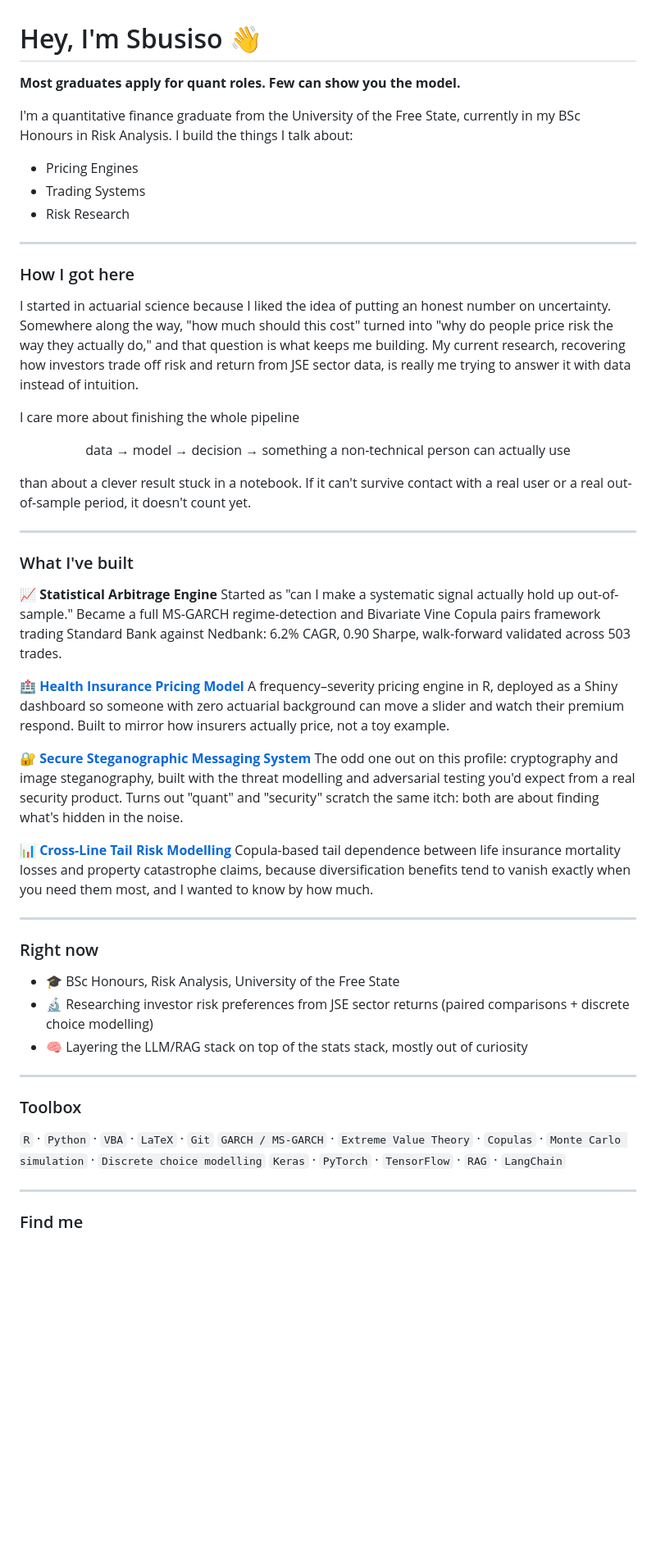
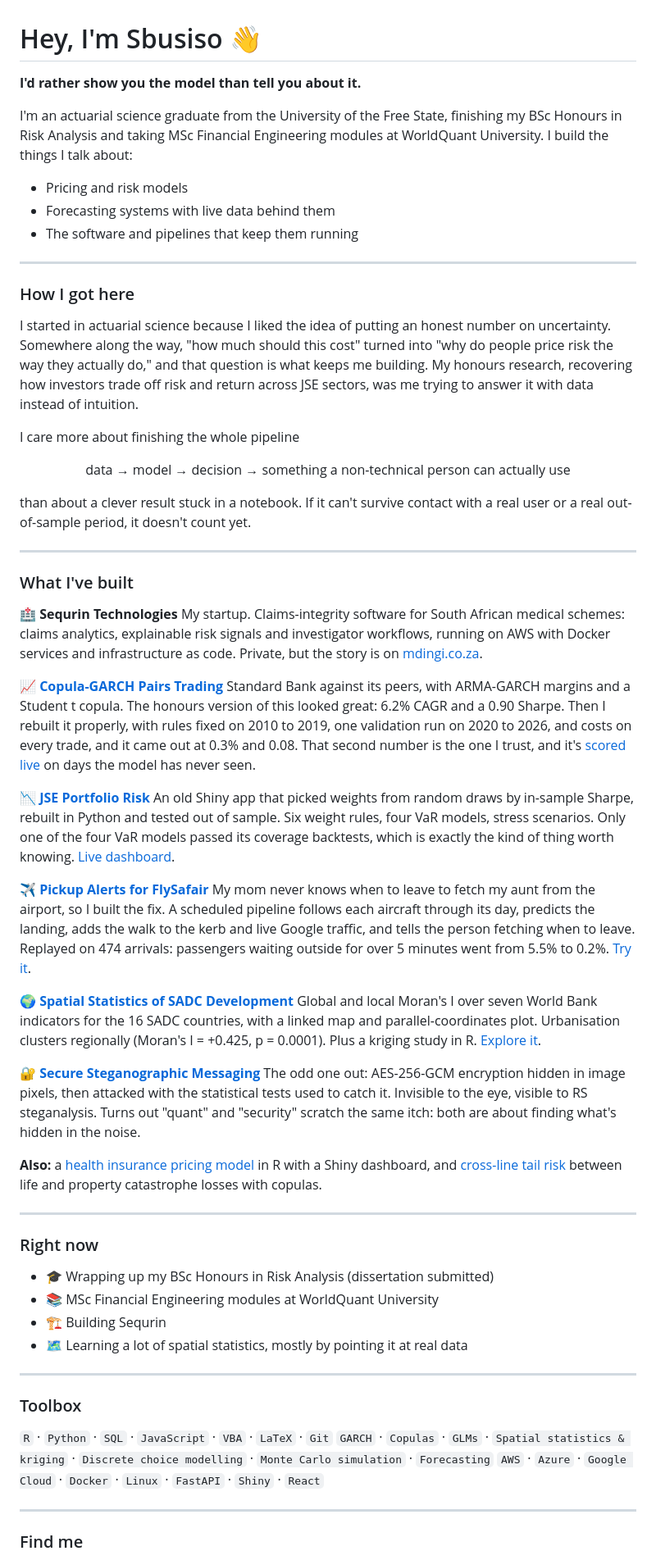
Before and after one commit to Sbusiso-Mdingi/Sbusiso-Mdingi, a Markdown page: README.md, the part around one of its changes. Shown at 82% size. Drawn GitHub-style; blank space fills up the shorter version.

Commit message:
Update profile README: current projects, honest stat-arb results, fixed links

```diff
--- a/README.md
+++ b/README.md
@@ -1,17 +1,17 @@
 # Hey, I'm Sbusiso 👋
 
-**Most graduates apply for quant roles. Few can show you the model.**
+**I'd rather show you the model than tell you about it.**
 
-I'm a quantitative finance graduate from the University of the Free State, currently in my BSc Honours in Risk Analysis. I build the things I talk about:
-- Pricing Engines
-- Trading Systems
-- Risk Research
+I'm an actuarial science graduate from the University of the Free State, finishing my BSc Honours in Risk Analysis and taking MSc Financial Engineering modules at WorldQuant University. I build the things I talk about:
+- Pricing and risk models
+- Forecasting systems with live data behind them
+- The software and pipelines that keep them running
 
 ---
 
 ### How I got here
 
-I started in actuarial science because I liked the idea of putting an honest number on uncertainty. Somewhere along the way, "how much should this cost" turned into "why do people price risk the way they actually do," and that question is what keeps me building. My current research, recovering how investors trade off risk and return from JSE sector data, is really me trying to answer it with data instead of intuition.
+I started in actuarial science because I liked the idea of putting an honest number on uncertainty. Somewhere along the way, "how much should this cost" turned into "why do people price risk the way they actually do," and that question is what keeps me building. My honours research, recovering how investors trade off risk and return across JSE sectors, was me trying to answer it with data instead of intuition.
 
 I care more about finishing the whole pipeline
 <p align="center">data &#8594; model &#8594; decision &#8594; something a non-technical person can actually use </p>
@@ -21,33 +21,42 @@ than about a clever result stuck in a notebook. If it can't survive contact with
 
 ### What I've built
 
-**📈 Statistical Arbitrage Engine**
-Started as "can I make a systematic signal actually hold up out-of-sample." Became a full MS-GARCH regime-detection and Bivariate Vine Copula pairs framework trading Standard Bank against Nedbank: 6.2% CAGR, 0.90 Sharpe, walk-forward validated across 503 trades.
+**🏥 Sequrin Technologies**
+My startup. Claims-integrity software for South African medical schemes: claims analytics, explainable risk signals and investigator workflows, running on AWS with Docker services and infrastructure as code. Private, but the story is on [mdingi.co.za](https://mdingi.co.za/work/sequrin-healthcare-claims).
 
-**🏥 [Health Insurance Pricing Model](https://github.com/Sbusiso-Mdingi/health-insurance-pricing-model)**
-A frequency–severity pricing engine in R, deployed as a Shiny dashboard so someone with zero actuarial background can move a slider and watch their premium respond. Built to mirror how insurers actually price, not a toy example.
+**📈 [Copula-GARCH Pairs Trading](https://github.com/Sbusiso-Mdingi/jse-statistical-arbitrage)**
+Standard Bank against its peers, with ARMA-GARCH margins and a Student t copula. The honours version of this looked great: 6.2% CAGR and a 0.90 Sharpe. Then I rebuilt it properly, with rules fixed on 2010 to 2019, one validation run on 2020 to 2026, and costs on every trade, and it came out at 0.3% and 0.08. That second number is the one I trust, and it's [scored live](https://mdingi-jse-pairs.azurewebsites.net) on days the model has never seen.
 
-**🔐 [Secure Steganographic Messaging System](https://github.com/Sbusiso-Mdingi/stego-messenger)**
-The odd one out on this profile: cryptography and image steganography, built with the threat modelling and adversarial testing you'd expect from a real security product. Turns out "quant" and "security" scratch the same itch: both are about finding what's hidden in the noise.
+**📉 [JSE Portfolio Risk](https://github.com/Sbusiso-Mdingi/jse-risk-management)**
+An old Shiny app that picked weights from random draws by in-sample Sharpe, rebuilt in Python and tested out of sample. Six weight rules, four VaR models, stress scenarios. Only one of the four VaR models passed its coverage backtests, which is exactly the kind of thing worth knowing. [Live dashboard](https://mdingi-jse-risk.azurewebsites.net).
 
-**📊 [Cross-Line Tail Risk Modelling](https://github.com/Sbusiso-Mdingi/cross-line-tail-risk-modelling)**
-Copula-based tail dependence between life insurance mortality losses and property catastrophe claims, because diversification benefits tend to vanish exactly when you need them most, and I wanted to know by how much.
+**✈️ [Pickup Alerts for FlySafair](https://mdingi.co.za/work/flysafair-pickup-alerts)**
+My mom never knows when to leave to fetch my aunt from the airport, so I built the fix. A scheduled pipeline follows each aircraft through its day, predicts the landing, adds the walk to the kerb and live Google traffic, and tells the person fetching when to leave. Replayed on 474 arrivals: passengers waiting outside for over 5 minutes went from 5.5% to 0.2%. [Try it](https://d1h9ep1q89rjmr.cloudfront.net).
+
+**🌍 [Spatial Statistics of SADC Development](https://mdingi.co.za/work/spatial-statistics-sadc)**
+Global and local Moran's I over seven World Bank indicators for the 16 SADC countries, with a linked map and parallel-coordinates plot. Urbanisation clusters regionally (Moran's I = +0.425, p = 0.0001). Plus a kriging study in R. [Explore it](https://d37ee3ifn0tf9r.cloudfront.net).
+
+**🔐 [Secure Steganographic Messaging](https://github.com/Sbusiso-Mdingi/stego-messenger)**
+The odd one out: AES-256-GCM encryption hidden in image pixels, then attacked with the statistical tests used to catch it. Invisible to the eye, visible to RS steganalysis. Turns out "quant" and "security" scratch the same itch: both are about finding what's hidden in the noise.
+
+**Also:** a [health insurance pricing model](https://github.com/Sbusiso-Mdingi/health-insurance-pricing-model) in R with a Shiny dashboard, and [cross-line tail risk](https://github.com/Sbusiso-Mdingi/Copula-Cross-Line-Insurance-Risk) between life and property catastrophe losses with copulas.
 
 ---
 
 ### Right now
 
-- 🎓 BSc Honours, Risk Analysis, University of the Free State
-- 🔬 Researching investor risk preferences from JSE sector returns (paired comparisons + discrete choice modelling)
-- 🧠 Layering the LLM/RAG stack on top of the stats stack, mostly out of curiosity
+- 🎓 Wrapping up my BSc Honours in Risk Analysis (dissertation submitted)
+- 📚 MSc Financial Engineering modules at WorldQuant University
+- 🏗️ Building Sequrin
+- 🗺️ Learning a lot of spatial statistics, mostly by pointing it at real data
 
 ---
 
 ### Toolbox
 
-`R` · `Python` · `VBA` · `LaTeX` · `Git`
-`GARCH / MS-GARCH` · `Extreme Value Theory` · `Copulas` · `Monte Carlo simulation` · `Discrete choice modelling`
-`Keras` · `PyTorch` · `TensorFlow` · `RAG` · `LangChain`
+`R` · `Python` · `SQL` · `JavaScript` · `VBA` · `LaTeX` · `Git`
+`GARCH` · `Copulas` · `GLMs` · `Spatial statistics & kriging` · `Discrete choice modelling` · `Monte Carlo simulation` · `Forecasting`
+`AWS` · `Azure` · `Google Cloud` · `Docker` · `Linux` · `FastAPI` · `Shiny` · `React`
 
 ---
 
```
Also changed, not shown: other parts of README.md (+1 -1 lines).
